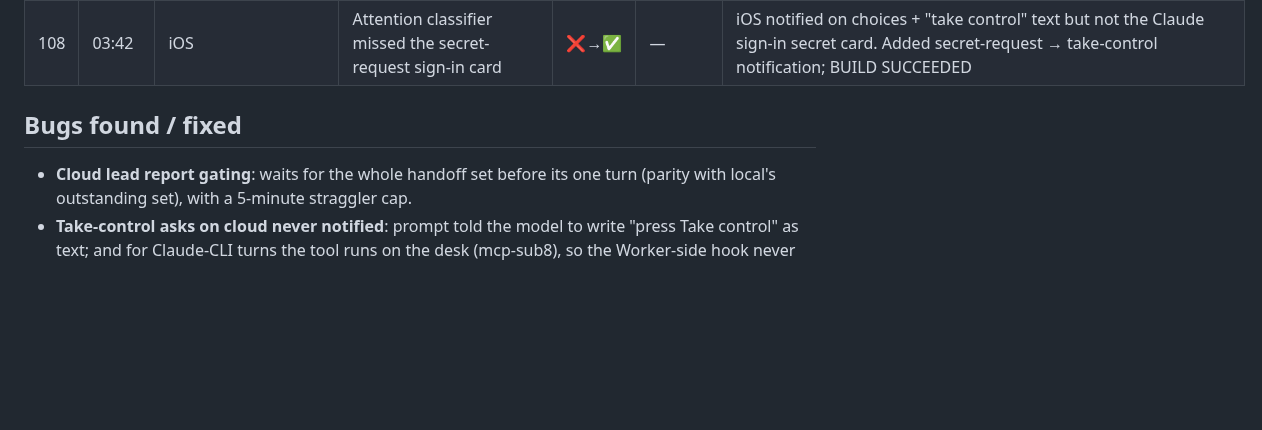
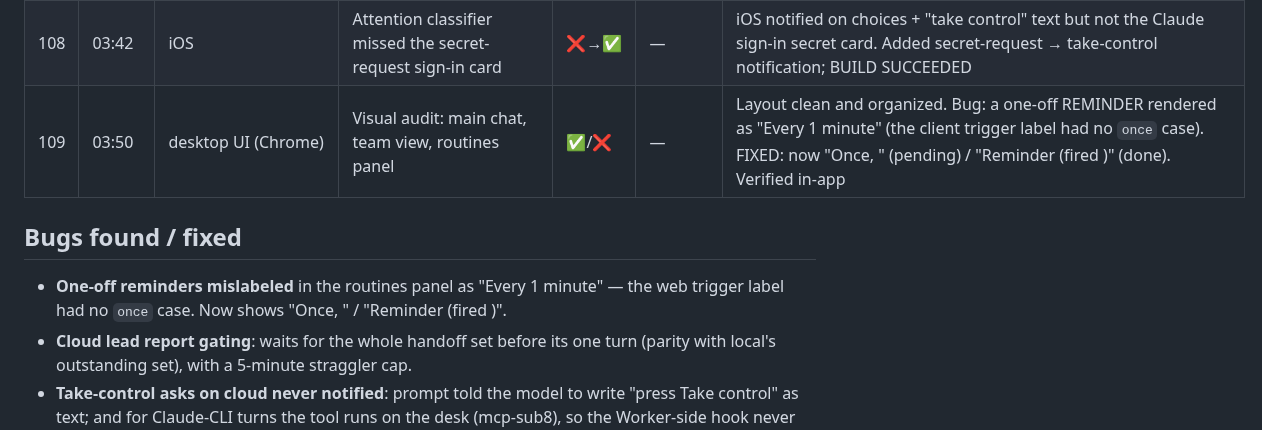
Before and after one commit to sub8bot/Sub8, a Markdown page: testing/soak/2026-09-02.md, the part around the change. GitHub-like rendering; blank space fills up the shorter version.

Commit message:
soak: tick 109 (UI audit)

```diff
--- a/testing/soak/2026-09-02.md
+++ b/testing/soak/2026-09-02.md
@@ -116,8 +116,10 @@ Legend: ✅ pass · ⚠️ pass with wart · ❌ fail (bug filed/fixed below) ·
 | 106 | 03:32 | local · Scout | Sentiment classification (3 reviews) | ✅ | 10s | Positive / Negative / Neutral, all correct |
 | 107 | 03:40 | iOS parity audit | Every endpoint iOS calls returns 200 (incl. new /api/brain/attention); iOS-style routine DELETE verified live | ✅ | — | Routine create/list/disable/DELETE all work from iOS |
 | 108 | 03:42 | iOS | Attention classifier missed the secret-request sign-in card | ❌→✅ | — | iOS notified on choices + "take control" text but not the Claude sign-in secret card. Added secret-request → take-control notification; BUILD SUCCEEDED |
+| 109 | 03:50 | desktop UI (Chrome) | Visual audit: main chat, team view, routines panel | ✅/❌ | — | Layout clean and organized. Bug: a one-off REMINDER rendered as "Every 1 minute" (the client trigger label had no `once` case). FIXED: now "Once, <time>" (pending) / "Reminder (fired <time>)" (done). Verified in-app |
 
 ## Bugs found / fixed
+- **One-off reminders mislabeled** in the routines panel as "Every 1 minute" — the web trigger label had no `once` case. Now shows "Once, <time>" / "Reminder (fired <time>)".
 - **Cloud lead report gating**: waits for the whole handoff set before its one turn (parity with local's outstanding set), with a 5-minute straggler cap.
 - **Take-control asks on cloud never notified**: prompt told the model to write "press Take control" as text; and for Claude-CLI turns the tool runs on the desk (mcp-sub8), so the Worker-side hook never fired. Attention is now recorded from the relay's tool event.
 - **One-job policy vs reminders**: reminders (`once` triggers) are excluded from merge/overlap/solo logic; a new cadence replaces a merged row's stale triggers. Tool text/rejection message point "remind me…" at `once_at`.
```
